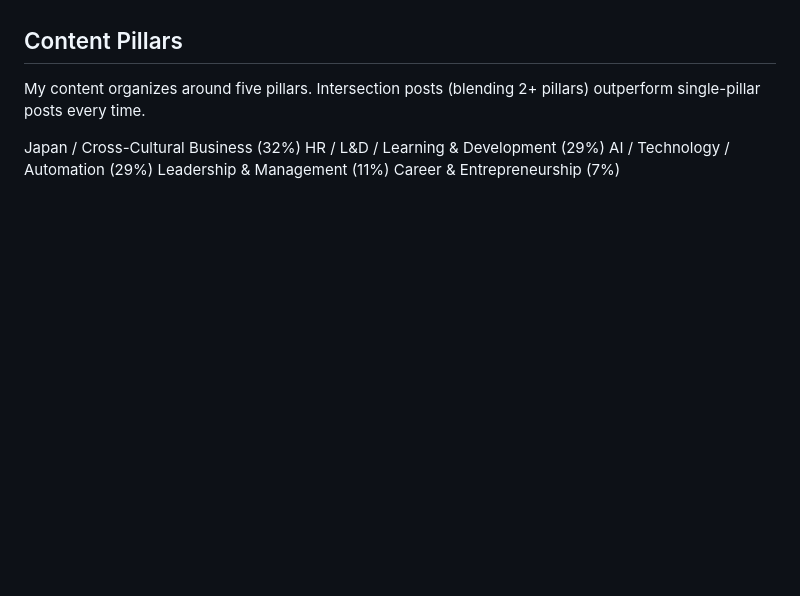
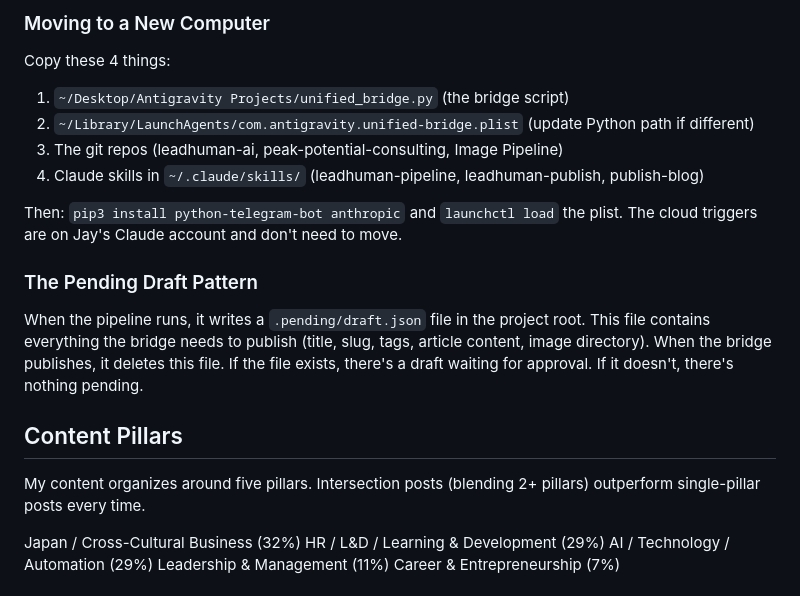
Before and after one commit to TokyoChro/leadhuman-ai, a Markdown page: CLAUDE.md, the part around one of its changes. GitHub-like rendering; blank space fills up the shorter version.

```diff
--- a/CLAUDE.md
+++ b/CLAUDE.md
@@ -38,3 +97,15 @@ This is an Astro (v6.0) site with:
+### Moving to a New Computer
+Copy these 4 things:
+1. `~/Desktop/Antigravity Projects/unified_bridge.py` (the bridge script)
+2. `~/Library/LaunchAgents/com.antigravity.unified-bridge.plist` (update Python path if different)
+3. The git repos (leadhuman-ai, peak-potential-consulting, Image Pipeline)
+4. Claude skills in `~/.claude/skills/` (leadhuman-pipeline, leadhuman-publish, publish-blog)
+
+Then: `pip3 install python-telegram-bot anthropic` and `launchctl load` the plist.
+The cloud triggers are on Jay's Claude account and don't need to move.
+
+### The Pending Draft Pattern
+When the pipeline runs, it writes a `.pending/draft.json` file in the project root. This file contains everything the bridge needs to publish (title, slug, tags, article content, image directory). When the bridge publishes, it deletes this file. If the file exists, there's a draft waiting for approval. If it doesn't, there's nothing pending.
 
 ## Content Pillars
 My content organizes around five pillars. Intersection posts (blending 2+ pillars) outperform single-pillar posts every time.
```
Also changed, not shown: other parts of CLAUDE.md (+59 -0 lines).
